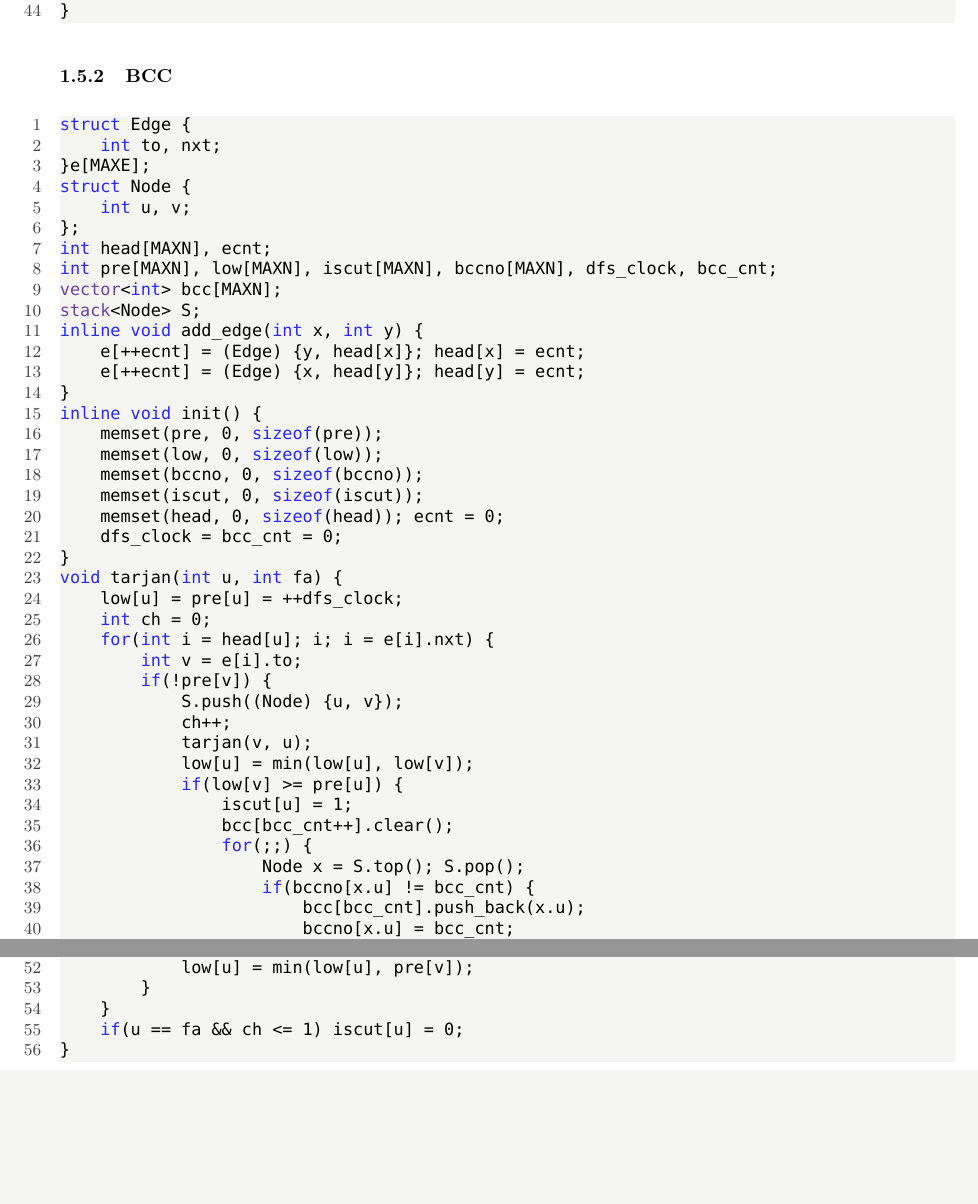
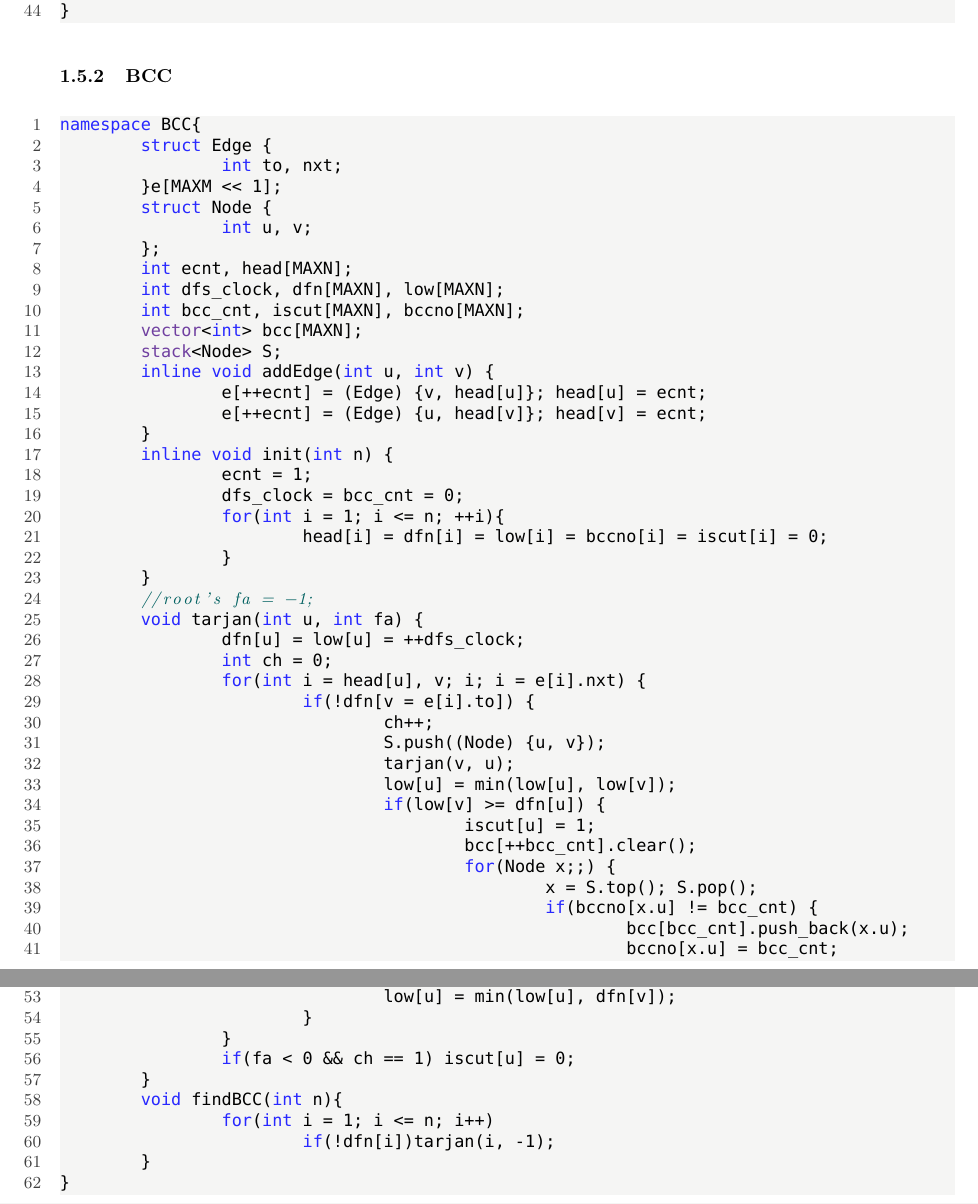
Before and after one commit to ChrisJaunes/ACM, a LaTeX document (templates/template.tex): two parts of pages 15 and 16 of 51, joined at a grey line, cut so that both start at the same text, the shorter picture padded with empty space. Compiled offline with XeLaTeX; a missing font is replaced by an installed copy or a similar font.

Commit message:
add tarjan_BCC

```diff
--- a/templates/template.tex
+++ b/templates/template.tex
@@ -701,43 +701,44 @@ namespace SCC{
 \end{lstlisting}
 \subsubsection{BCC}
 \begin{lstlisting}
+namespace BCC{
 	struct Edge {
 		int to, nxt;
-}e[MAXE];
+	}e[MAXM << 1];
 	struct Node {
 		int u, v;
 	};
-int head[MAXN], ecnt;
-int pre[MAXN], low[MAXN], iscut[MAXN], bccno[MAXN], dfs_clock, bcc_cnt;
+	int ecnt, head[MAXN];
+	int dfs_clock, dfn[MAXN], low[MAXN];
+	int bcc_cnt, iscut[MAXN], bccno[MAXN];
 	vector<int> bcc[MAXN];
 	stack<Node> S;
-inline void add_edge(int x, int y) {
-    e[++ecnt] = (Edge) {y, head[x]}; head[x] = ecnt;
-    e[++ecnt] = (Edge) {x, head[y]}; head[y] = ecnt;
-}
-inline void init() {
-    memset(pre, 0, sizeof(pre));
-    memset(low, 0, sizeof(low));
-    memset(bccno, 0, sizeof(bccno));
-    memset(iscut, 0, sizeof(iscut));
-    memset(head, 0, sizeof(head)); ecnt = 0;
+	inline void addEdge(int u, int v) {
+		e[++ecnt] = (Edge) {v, head[u]}; head[u] = ecnt;
+		e[++ecnt] = (Edge) {u, head[v]}; head[v] = ecnt;
+	}
+	inline void init(int n) {
+		ecnt = 1;
 		dfs_clock = bcc_cnt = 0;
-}
+		for(int i = 1; i <= n; ++i){
+			head[i] = dfn[i] = low[i] = bccno[i] = iscut[i] = 0;
+		}
+	}
+	//root's fa = -1;
 	void tarjan(int u, int fa) {
-    low[u] = pre[u] = ++dfs_clock;
+		dfn[u] = low[u] = ++dfs_clock;
 		int ch = 0;
-    for(int i = head[u]; i; i = e[i].nxt) {
-        int v = e[i].to;
-        if(!pre[v]) {
+		for(int i = head[u], v; i; i = e[i].nxt) {
+			if(!dfn[v = e[i].to]) {
+				ch++;
 				S.push((Node) {u, v});
-            ch++;
 				tarjan(v, u);
 				low[u] = min(low[u], low[v]);
-            if(low[v] >= pre[u]) {
+				if(low[v] >= dfn[u]) {
 					iscut[u] = 1;
-                bcc[bcc_cnt++].clear();
-                for(;;) {
-                    Node x = S.top(); S.pop();
+					bcc[++bcc_cnt].clear();
+					for(Node x;;) {
+						x = S.top(); S.pop();
 						if(bccno[x.u] != bcc_cnt) {
 							bcc[bcc_cnt].push_back(x.u);
 							bccno[x.u] = bcc_cnt;
@@ -754,8 +755,13 @@ void tarjan(int u, int fa) {
 				S.push((Node) {u, v});
-            low[u] = min(low[u], pre[v]);
-        }
-    }
-    if(u == fa && ch <= 1) iscut[u] = 0;
+				low[u] = min(low[u], dfn[v]);
+			}
+		}
+		if(fa < 0 && ch == 1) iscut[u] = 0;
+	}
+	void findBCC(int n){
+		for(int i = 1; i <= n; i++)
+			if(!dfn[i])tarjan(i, -1);
+	}
 }
 \end{lstlisting}
 
```
Also changed, not shown: templates/template.tex (2 more changed lines), 2 other files. Lines whose indentation alone changed are shown as unchanged.
